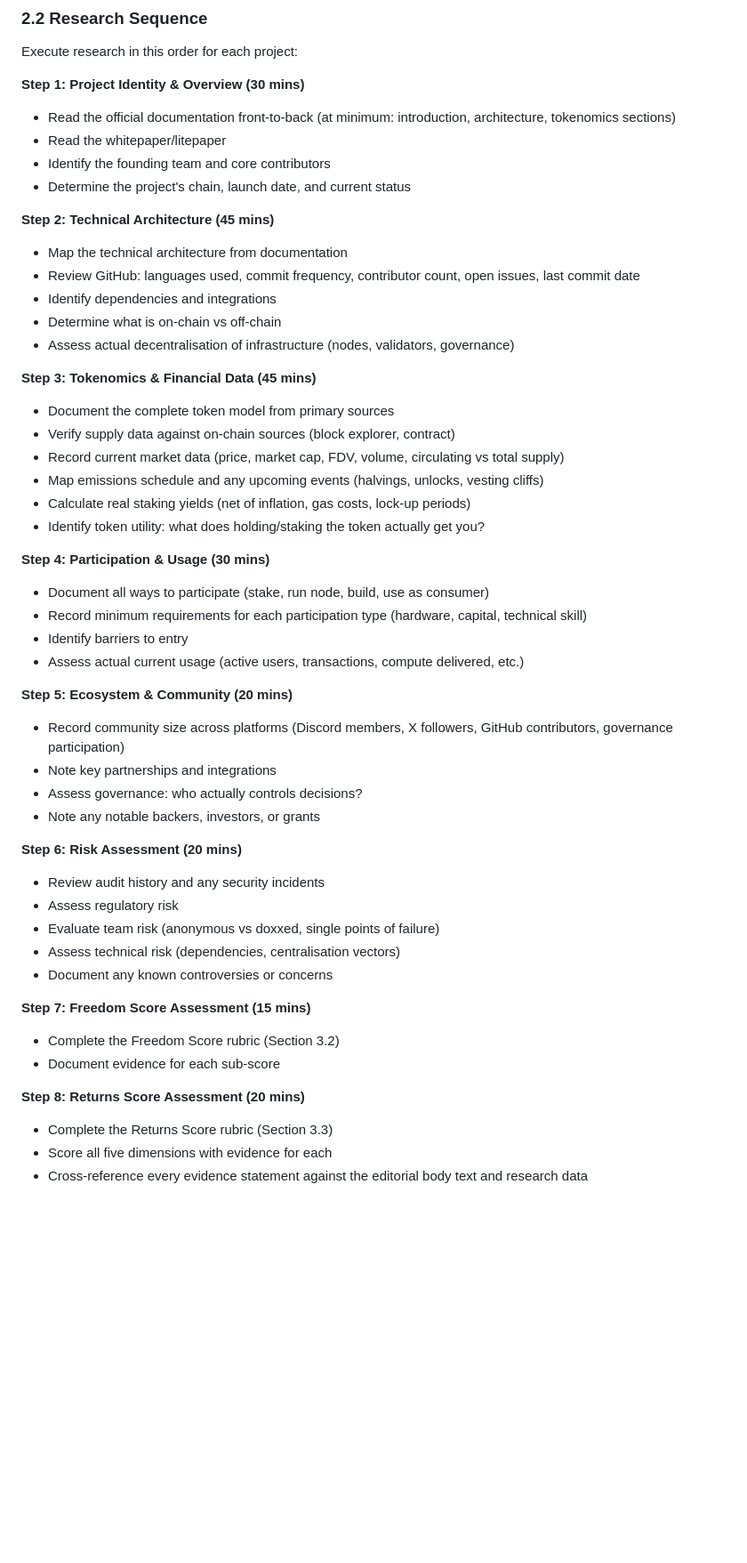
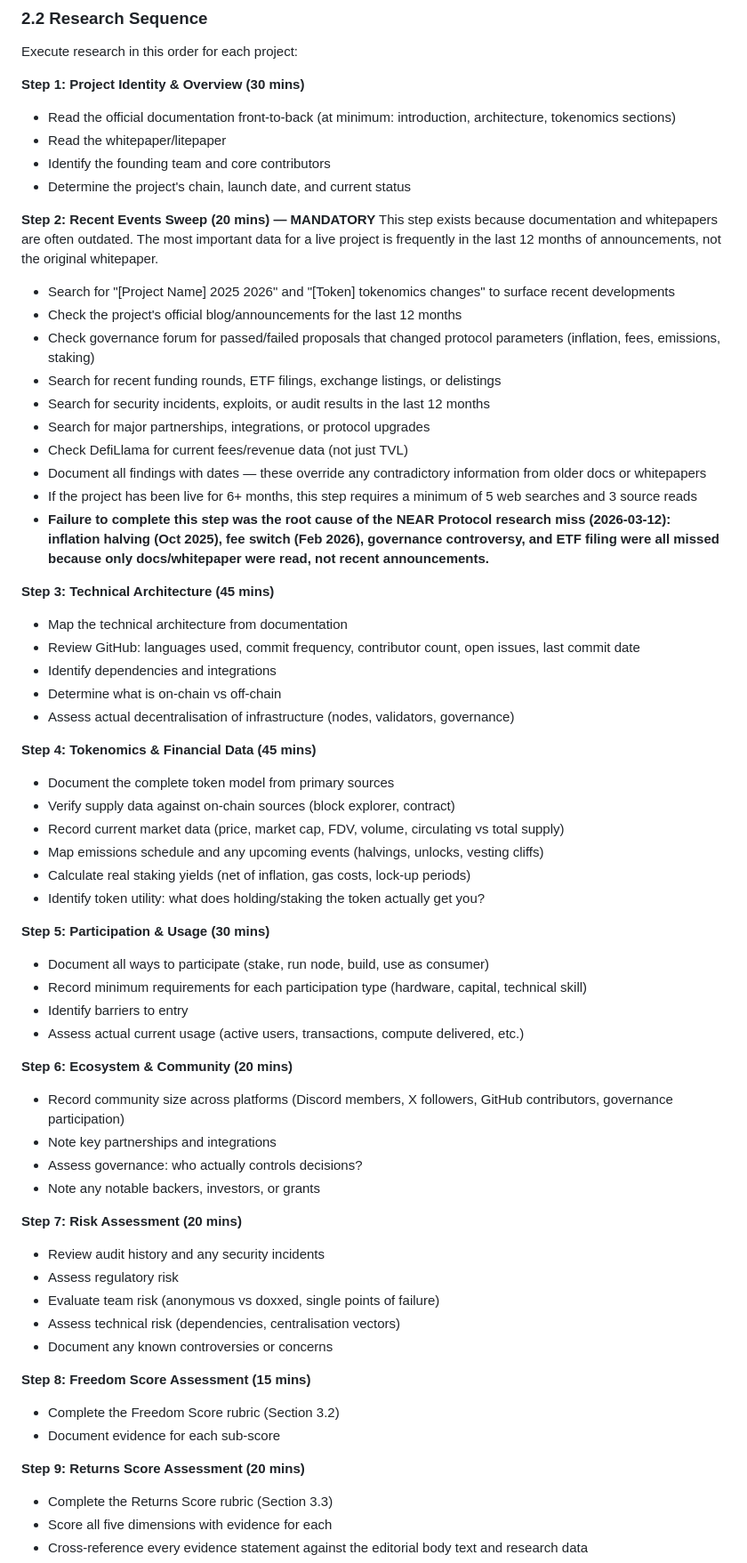
Before and after one commit to robkay01/ownyourmind, a Markdown page: own-your-mind-research-plan.md, the part around the change. Shown at 89% size. Rendered like a GitHub page; blank space fills up the shorter version.

```diff
--- a/own-your-mind-research-plan.md
+++ b/own-your-mind-research-plan.md
@@ -100,14 +100,27 @@ Execute research in this order for each project:
 - Identify the founding team and core contributors
 - Determine the project's chain, launch date, and current status
 
-**Step 2: Technical Architecture (45 mins)**
+**Step 2: Recent Events Sweep (20 mins) — MANDATORY**
+This step exists because documentation and whitepapers are often outdated. The most important data for a live project is frequently in the last 12 months of announcements, not the original whitepaper.
+- Search for "[Project Name] 2025 2026" and "[Token] tokenomics changes" to surface recent developments
+- Check the project's official blog/announcements for the last 12 months
+- Check governance forum for passed/failed proposals that changed protocol parameters (inflation, fees, emissions, staking)
+- Search for recent funding rounds, ETF filings, exchange listings, or delistings
+- Search for security incidents, exploits, or audit results in the last 12 months
+- Search for major partnerships, integrations, or protocol upgrades
+- Check DefiLlama for current fees/revenue data (not just TVL)
+- Document all findings with dates — these override any contradictory information from older docs or whitepapers
+- If the project has been live for 6+ months, this step requires a minimum of 5 web searches and 3 source reads
+- **Failure to complete this step was the root cause of the NEAR Protocol research miss (2026-03-12): inflation halving (Oct 2025), fee switch (Feb 2026), governance controversy, and ETF filing were all missed because only docs/whitepaper were read, not recent announcements.**
+
+**Step 3: Technical Architecture (45 mins)**
 - Map the technical architecture from documentation
 - Review GitHub: languages used, commit frequency, contributor count, open issues, last commit date
 - Identify dependencies and integrations
 - Determine what is on-chain vs off-chain
 - Assess actual decentralisation of infrastructure (nodes, validators, governance)
 
-**Step 3: Tokenomics & Financial Data (45 mins)**
+**Step 4: Tokenomics & Financial Data (45 mins)**
 - Document the complete token model from primary sources
 - Verify supply data against on-chain sources (block explorer, contract)
 - Record current market data (price, market cap, FDV, volume, circulating vs total supply)
@@ -115,30 +128,30 @@ Execute research in this order for each project:
 - Calculate real staking yields (net of inflation, gas costs, lock-up periods)
 - Identify token utility: what does holding/staking the token actually get you?
 
-**Step 4: Participation & Usage (30 mins)**
+**Step 5: Participation & Usage (30 mins)**
 - Document all ways to participate (stake, run node, build, use as consumer)
 - Record minimum requirements for each participation type (hardware, capital, technical skill)
 - Identify barriers to entry
 - Assess actual current usage (active users, transactions, compute delivered, etc.)
 
-**Step 5: Ecosystem & Community (20 mins)**
+**Step 6: Ecosystem & Community (20 mins)**
 - Record community size across platforms (Discord members, X followers, GitHub contributors, governance participation)
 - Note key partnerships and integrations
 - Assess governance: who actually controls decisions?
 - Note any notable backers, investors, or grants
 
-**Step 6: Risk Assessment (20 mins)**
+**Step 7: Risk Assessment (20 mins)**
 - Review audit history and any security incidents
 - Assess regulatory risk
 - Evaluate team risk (anonymous vs doxxed, single points of failure)
 - Assess technical risk (dependencies, centralisation vectors)
 - Document any known controversies or concerns
 
-**Step 7: Freedom Score Assessment (15 mins)**
+**Step 8: Freedom Score Assessment (15 mins)**
 - Complete the Freedom Score rubric (Section 3.2)
 - Document evidence for each sub-score
 
-**Step 8: Returns Score Assessment (20 mins)**
+**Step 9: Returns Score Assessment (20 mins)**
 - Complete the Returns Score rubric (Section 3.3)
 - Score all five dimensions with evidence for each
 - Cross-reference every evidence statement against the editorial body text and research data
```
Also changed, not shown: podcast-scripts/near-episode-020-turns.md (+22 -32 lines), 1 other file.
